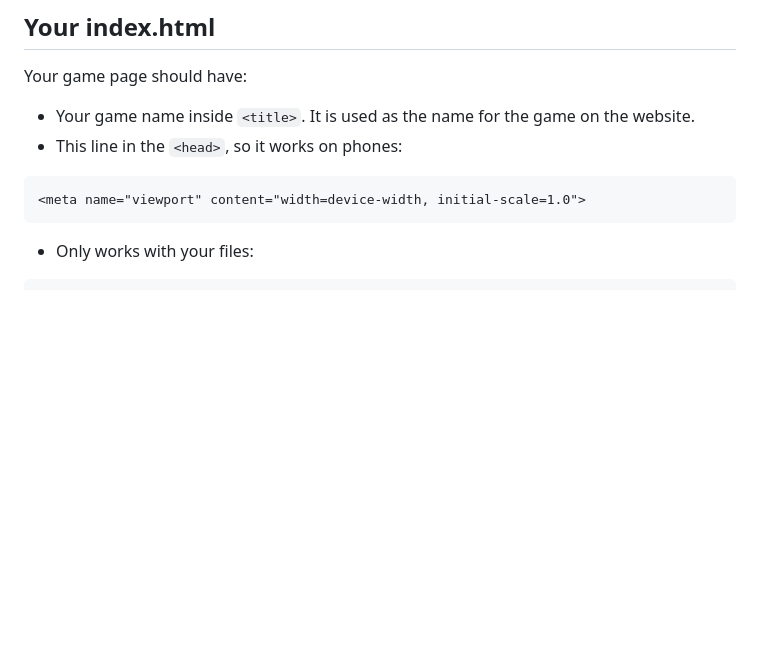
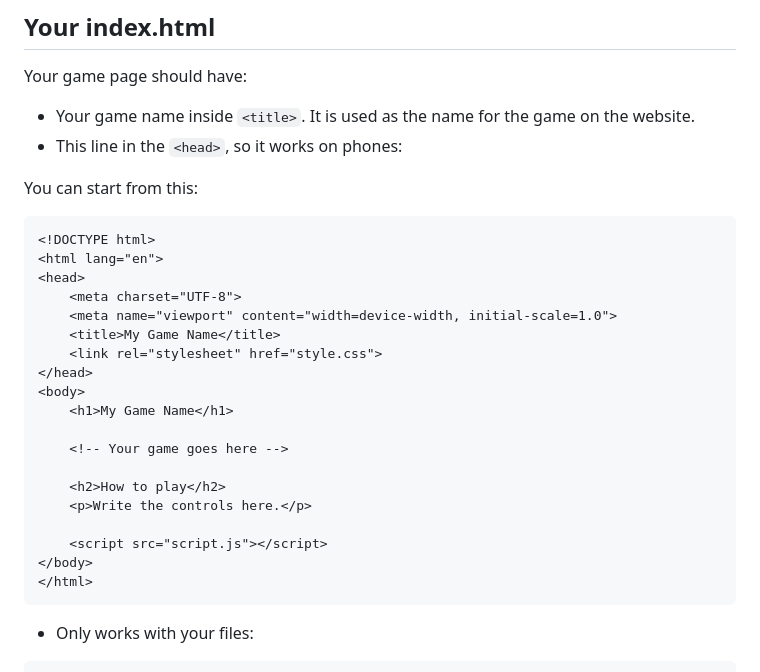
Before and after one commit to sabirhusseinbalal/sabirhusseinbalal.github.io, a Markdown page: CONTRIBUTING.md, the part around the change. Rendered like a GitHub page; blank space fills up the shorter version.

````diff
--- a/CONTRIBUTING.md
+++ b/CONTRIBUTING.md
@@ -54,8 +54,28 @@ Your game page should have:
 - Your game name inside `<title>`. It is used as the name for the game on the website.
 - This line in the `<head>`, so it works on phones:
 
+You can start from this:
+
 ```html
-<meta name="viewport" content="width=device-width, initial-scale=1.0">
+<!DOCTYPE html>
+<html lang="en">
+<head>
+    <meta charset="UTF-8">
+    <meta name="viewport" content="width=device-width, initial-scale=1.0">
+    <title>My Game Name</title>
+    <link rel="stylesheet" href="style.css">
+</head>
+<body>
+    <h1>My Game Name</h1>
+
+    <!-- Your game goes here -->
+
+    <h2>How to play</h2>
+    <p>Write the controls here.</p>
+
+    <script src="script.js"></script>
+</body>
+</html>
 ```
 
 - Only works with your files:
````
